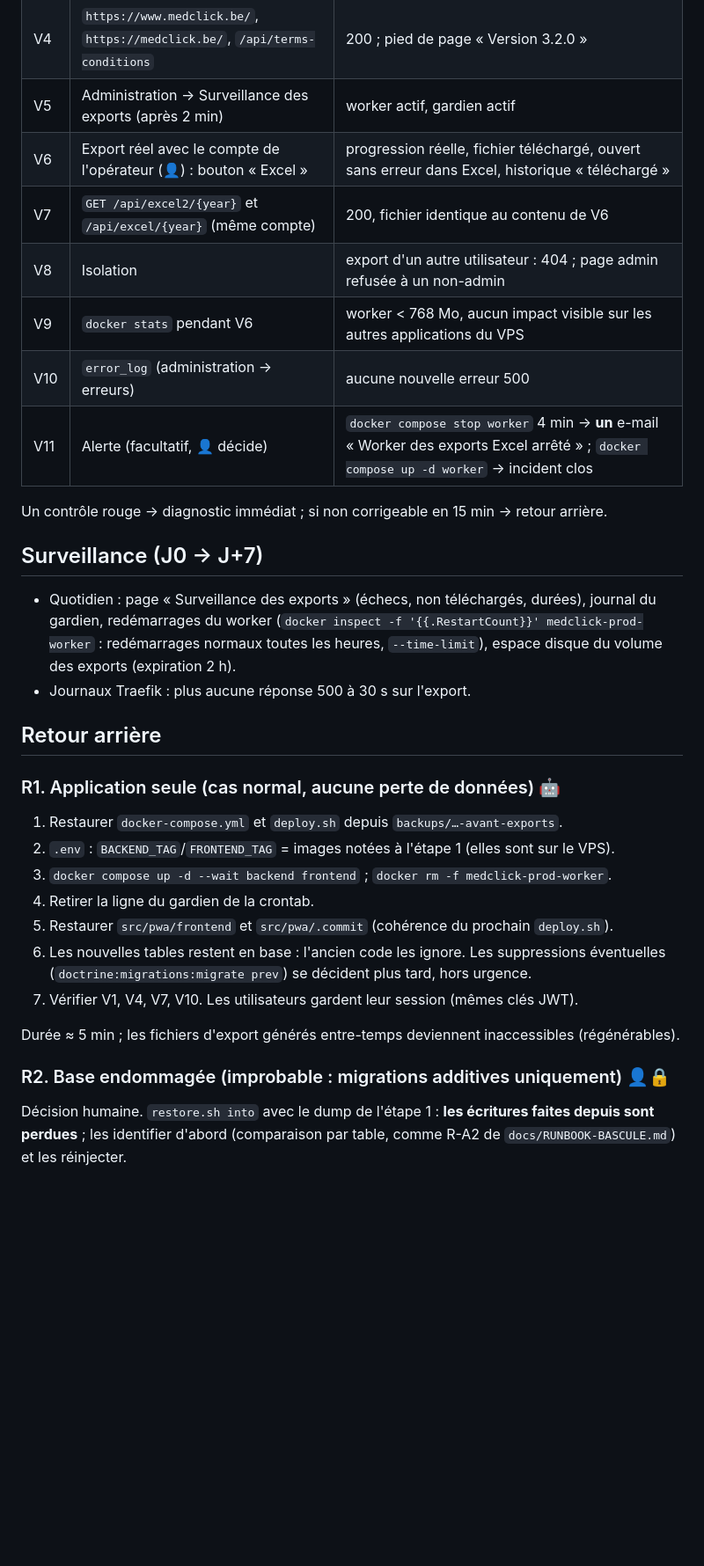
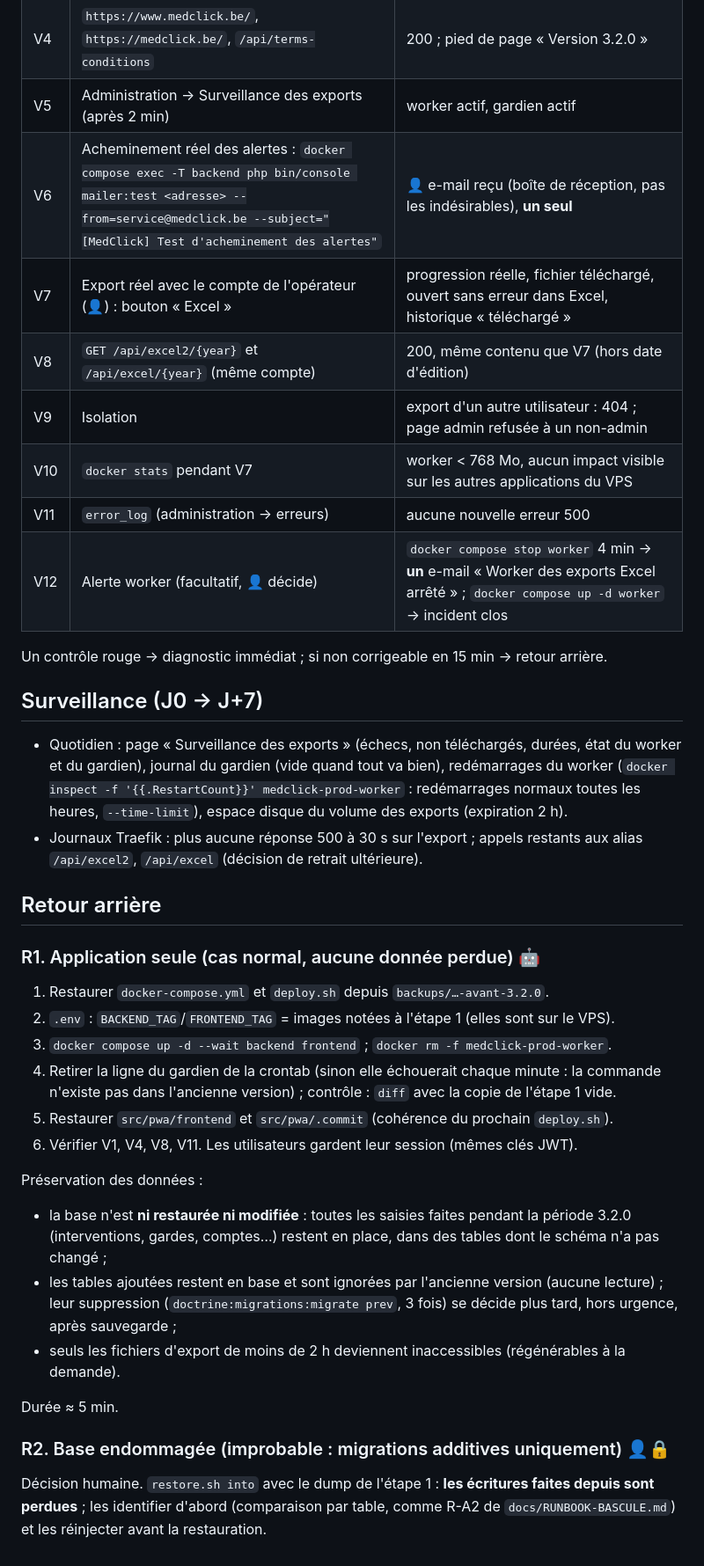
Before and after one commit to Sftaita/medclick-backend, a Markdown page: docs/PLAN-MEP-EXPORTS.md, the part around one of its changes. Shown at 88% size. Rendered like a GitHub page; blank space fills up the shorter version.

```diff
--- a/docs/PLAN-MEP-EXPORTS.md
+++ b/docs/PLAN-MEP-EXPORTS.md
@@ -89,39 +106,50 @@ Ajouter dans la crontab de `deploy` (une fois) :
 | V3 | Journal du worker | « Consuming messages from transports "exports, scheduler_exports_monitor" » |
 | V4 | `https://www.medclick.be/`, `https://medclick.be/`, `/api/terms-conditions` | 200 ; pied de page « Version 3.2.0 » |
 | V5 | Administration → Surveillance des exports (après 2 min) | worker actif, gardien actif |
-| V6 | Export réel avec le compte de l'opérateur (👤) : bouton « Excel » | progression réelle, fichier téléchargé, ouvert sans erreur dans Excel, historique « téléchargé » |
-| V7 | `GET /api/excel2/{year}` et `/api/excel/{year}` (même compte) | 200, fichier identique au contenu de V6 |
-| V8 | Isolation | export d'un autre utilisateur : 404 ; page admin refusée à un non-admin |
-| V9 | `docker stats` pendant V6 | worker < 768 Mo, aucun impact visible sur les autres applications du VPS |
-| V10 | `error_log` (administration → erreurs) | aucune nouvelle erreur 500 |
-| V11 | Alerte (facultatif, 👤 décide) | `docker compose stop worker` 4 min → **un** e-mail « Worker des exports Excel arrêté » ; `docker compose up -d worker` → incident clos |
+| V6 | Acheminement réel des alertes : `docker compose exec -T backend php bin/console mailer:test <adresse> --from=service@medclick.be --subject="[MedClick] Test d'acheminement des alertes"` | 👤 e-mail reçu (boîte de réception, pas les indésirables), **un seul** |
+| V7 | Export réel avec le compte de l'opérateur (👤) : bouton « Excel » | progression réelle, fichier téléchargé, ouvert sans erreur dans Excel, historique « téléchargé » |
+| V8 | `GET /api/excel2/{year}` et `/api/excel/{year}` (même compte) | 200, même contenu que V7 (hors date d'édition) |
+| V9 | Isolation | export d'un autre utilisateur : 404 ; page admin refusée à un non-admin |
+| V10 | `docker stats` pendant V7 | worker < 768 Mo, aucun impact visible sur les autres applications du VPS |
+| V11 | `error_log` (administration → erreurs) | aucune nouvelle erreur 500 |
+| V12 | Alerte worker (facultatif, 👤 décide) | `docker compose stop worker` 4 min → **un** e-mail « Worker des exports Excel arrêté » ; `docker compose up -d worker` → incident clos |
 
 Un contrôle rouge → diagnostic immédiat ; si non corrigeable en 15 min → retour arrière.
 
 ## Surveillance (J0 → J+7)
 
-- Quotidien : page « Surveillance des exports » (échecs, non téléchargés, durées), journal du gardien,
-  redémarrages du worker (`docker inspect -f '{{.RestartCount}}' medclick-prod-worker` : redémarrages
-  normaux toutes les heures, `--time-limit`), espace disque du volume des exports (expiration 2 h).
-- Journaux Traefik : plus aucune réponse 500 à 30 s sur l'export.
+- Quotidien : page « Surveillance des exports » (échecs, non téléchargés, durées, état du worker et
+  du gardien), journal du gardien (vide quand tout va bien), redémarrages du worker
+  (`docker inspect -f '{{.RestartCount}}' medclick-prod-worker` : redémarrages normaux toutes les
+  heures, `--time-limit`), espace disque du volume des exports (expiration 2 h).
+- Journaux Traefik : plus aucune réponse 500 à 30 s sur l'export ; appels restants aux alias
+  `/api/excel2`, `/api/excel` (décision de retrait ultérieure).
 
 ## Retour arrière
 
-### R1. Application seule (cas normal, aucune perte de données) 🤖
+### R1. Application seule (cas normal, aucune donnée perdue) 🤖
 
-1. Restaurer `docker-compose.yml` et `deploy.sh` depuis `backups/…-avant-exports`.
+1. Restaurer `docker-compose.yml` et `deploy.sh` depuis `backups/…-avant-3.2.0`.
 2. `.env` : `BACKEND_TAG`/`FRONTEND_TAG` = images notées à l'étape 1 (elles sont sur le VPS).
 3. `docker compose up -d --wait backend frontend` ; `docker rm -f medclick-prod-worker`.
-4. Retirer la ligne du gardien de la crontab.
+4. Retirer la ligne du gardien de la crontab (sinon elle échouerait chaque minute : la commande
+   n'existe pas dans l'ancienne version) ; contrôle : `diff` avec la copie de l'étape 1 vide.
 5. Restaurer `src/pwa/frontend` et `src/pwa/.commit` (cohérence du prochain `deploy.sh`).
-6. Les nouvelles tables restent en base : l'ancien code les ignore. Les suppressions éventuelles
-   (`doctrine:migrations:migrate prev`) se décident plus tard, hors urgence.
-7. Vérifier V1, V4, V7, V10. Les utilisateurs gardent leur session (mêmes clés JWT).
+6. Vérifier V1, V4, V8, V11. Les utilisateurs gardent leur session (mêmes clés JWT).
 
-Durée ≈ 5 min ; les fichiers d'export générés entre-temps deviennent inaccessibles (régénérables).
+Préservation des données :
+
+- la base n'est **ni restaurée ni modifiée** : toutes les saisies faites pendant la période 3.2.0
+  (interventions, gardes, comptes…) restent en place, dans des tables dont le schéma n'a pas changé ;
+- les tables ajoutées restent en base et sont ignorées par l'ancienne version (aucune lecture) ;
+  leur suppression (`doctrine:migrations:migrate prev`, 3 fois) se décide plus tard, hors urgence,
+  après sauvegarde ;
+- seuls les fichiers d'export de moins de 2 h deviennent inaccessibles (régénérables à la demande).
+
+Durée ≈ 5 min.
 
 ### R2. Base endommagée (improbable : migrations additives uniquement) 👤🔒
 
 Décision humaine. `restore.sh into` avec le dump de l'étape 1 : **les écritures faites depuis
 sont perdues** ; les identifier d'abord (comparaison par table, comme R-A2 de
-`docs/RUNBOOK-BASCULE.md`) et les réinjecter.
+`docs/RUNBOOK-BASCULE.md`) et les réinjecter avant la restauration.
```
Also changed, not shown: other parts of docs/PLAN-MEP-EXPORTS.md (+45 -28 lines).
